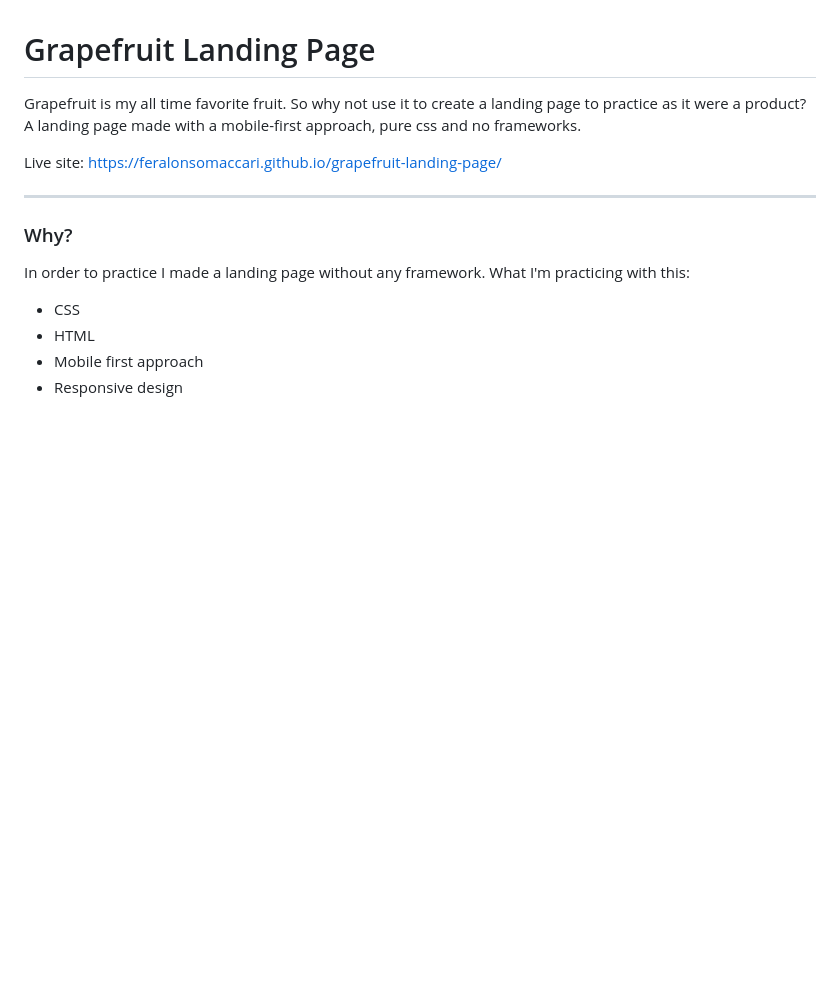
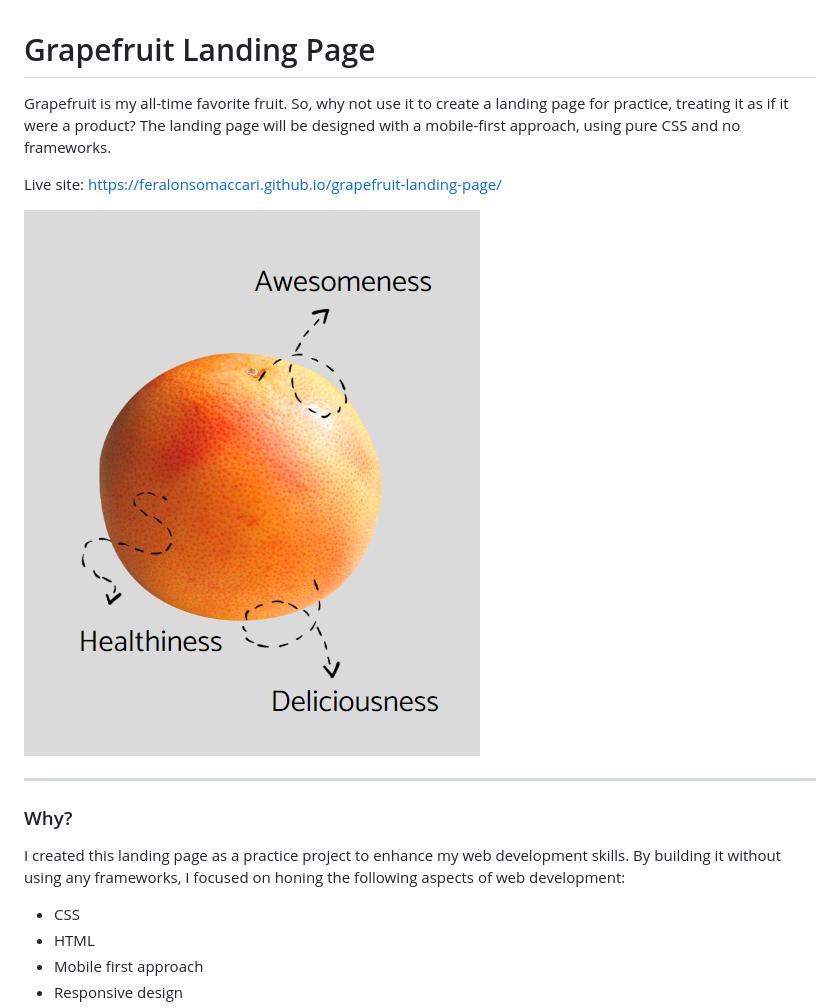
Before and after one commit to feralonsomaccari/grapefruit-landing-page, a Markdown page: README.md, the part around the change. GitHub-like rendering; pictures changed too: src/grapefruit-demo.png (added); blank space fills up the shorter version.

Commit message:
chore: update readme file

```diff
--- a/README.md
+++ b/README.md
@@ -1,14 +1,14 @@
 # Grapefruit Landing Page
 
-Grapefruit is my all time favorite fruit. So why not use it to create a landing page to practice as it were a product?
-A landing page made with a mobile-first approach, pure css and no frameworks.
+Grapefruit is my all-time favorite fruit. So, why not use it to create a landing page for practice, treating it as if it were a product? The landing page will be designed with a mobile-first approach, using pure CSS and no frameworks.
 
 Live site: https://feralonsomaccari.github.io/grapefruit-landing-page/
 
+![site image](./src/grapefruit-demo.png)
+
 ------
 ### Why?
-In order to practice I made a landing page without any framework.
-What I'm practicing with this:
+I created this landing page as a practice project to enhance my web development skills. By building it without using any frameworks, I focused on honing the following aspects of web development:
 
 - CSS
 - HTML
```
